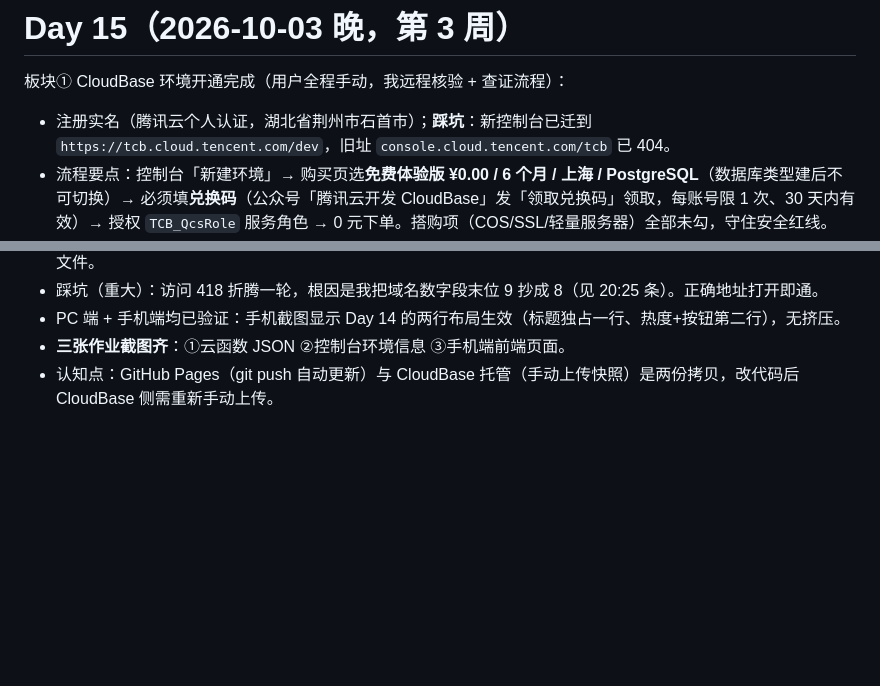
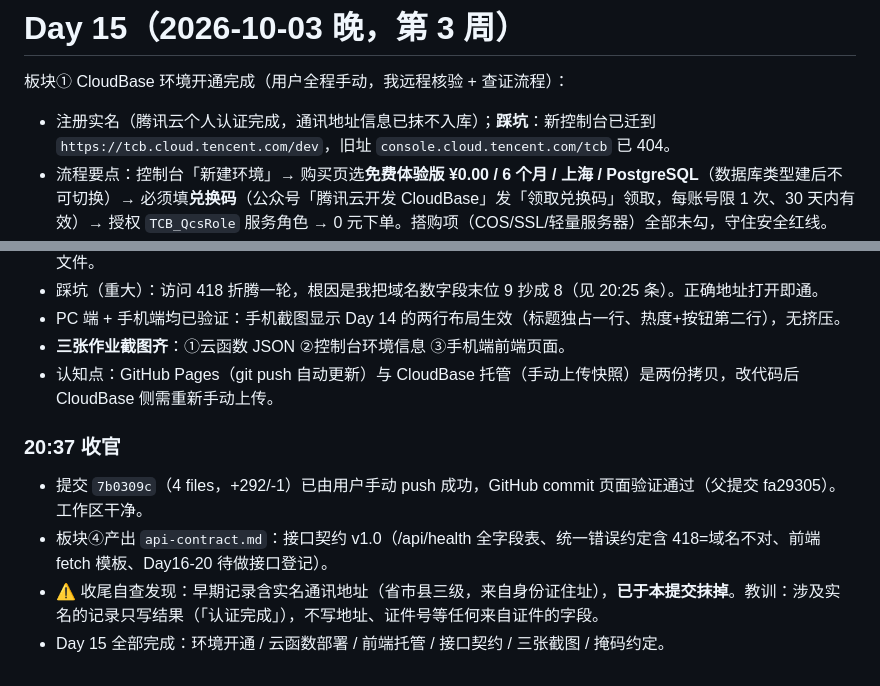
Before and after one commit to WS1223334444/vibe-coding, a Markdown page: .workbuddy/memory/2026-10-03.md, 2 parts joined by grey strips. Rendered like a GitHub page; blank space fills up the shorter version.

Commit message:
Day 15｜抹掉笔记中的实名地址信息
改了什么：把过程笔记里两处实名通讯地址（省市县三级，来自身份证住址）改为「地址信息已抹」，全仓库 grep 确认无残留。
加了什么：确立新规——涉及实名的记录只写结果（如「认证完成」），不写地址、证件号等任何来自证件的字段。

```diff
--- a/.workbuddy/memory/2026-10-03.md
+++ b/.workbuddy/memory/2026-10-03.md
@@ -10,7 +10,7 @@
 # Day 15（2026-10-03 晚，第 3 周）
 
 板块① CloudBase 环境开通完成（用户全程手动，我远程核验 + 查证流程）：
-- 注册实名（腾讯云个人认证，湖北省荆州市石首市）；**踩坑**：新控制台已迁到 `https://tcb.cloud.tencent.com/dev`，旧址 `console.cloud.tencent.com/tcb` 已 404。
+- 注册实名（腾讯云个人认证完成，通讯地址信息已抹不入库）；**踩坑**：新控制台已迁到 `https://tcb.cloud.tencent.com/dev`，旧址 `console.cloud.tencent.com/tcb` 已 404。
 - 流程要点：控制台「新建环境」→ 购买页选**免费体验版 ¥0.00 / 6 个月 / 上海 / PostgreSQL**（数据库类型建后不可切换）→ 必须填**兑换码**（公众号「腾讯云开发 CloudBase」发「领取兑换码」领取，每账号限 1 次、30 天内有效）→ 授权 `TCB_QcsRole` 服务角色 → 0 元下单。搭购项（COS/SSL/轻量服务器）全部未勾，守住安全红线。
 - 环境信息：名称 `hotsearch`，环境 ID `hotsearch-…`（**完整值不入库**，见下方「域名掩码约定」），到期 **2027-04-03**，资源点 **0/3000 已用 0**，本月消费 0.00 元、可用余额 0.00。控制台明示「不支持加购资源包和开启按量付费」，且**不支持自动续费**——免费体验版要靠完成「发内容/贴链接截图」任务才能 0 元续期。
 - 教学点：①提交成功≠用户能打开（Day 14 已记）；②免费≠无门槛，控制台入口与领取条件都会变，动手前先查当前流程；③创建资源类页面要逐行核配置（套餐/时长/金额/搭购勾选），不确认不点。
@@ -39,3 +39,9 @@
 - PC 端 + 手机端均已验证：手机截图显示 Day 14 的两行布局生效（标题独占一行、热度+按钮第二行），无挤压。
 - **三张作业截图齐**：①云函数 JSON ②控制台环境信息 ③手机端前端页面。
 - 认知点：GitHub Pages（git push 自动更新）与 CloudBase 托管（手动上传快照）是两份拷贝，改代码后 CloudBase 侧需重新手动上传。
+
+### 20:37 收官
+- 提交 `7b0309c`（4 files，+292/-1）已由用户手动 push 成功，GitHub commit 页面验证通过（父提交 fa29305）。工作区干净。
+- 板块④产出 `api-contract.md`：接口契约 v1.0（/api/health 全字段表、统一错误约定含 418=域名不对、前端 fetch 模板、Day16-20 待做接口登记）。
+- ⚠️ 收尾自查发现：早期记录含实名通讯地址（省市县三级，来自身份证住址），**已于本提交抹掉**。教训：涉及实名的记录只写结果（「认证完成」），不写地址、证件号等任何来自证件的字段。
+- Day 15 全部完成：环境开通 / 云函数部署 / 前端托管 / 接口契约 / 三张截图 / 掩码约定。
```
